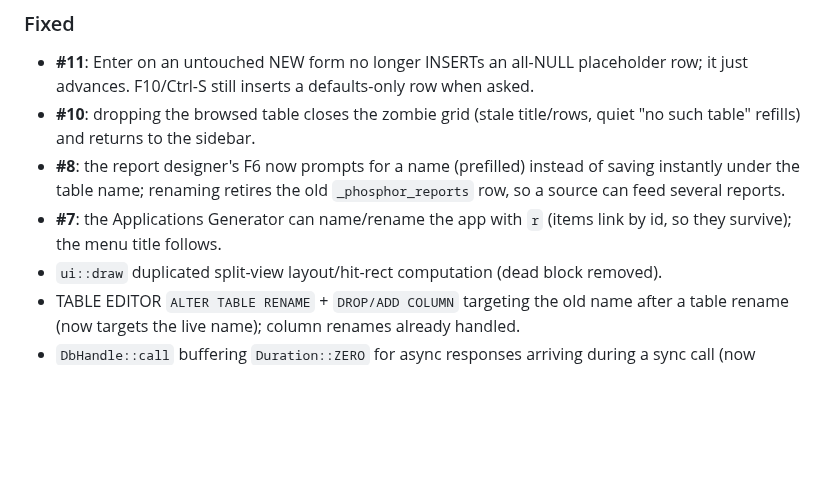
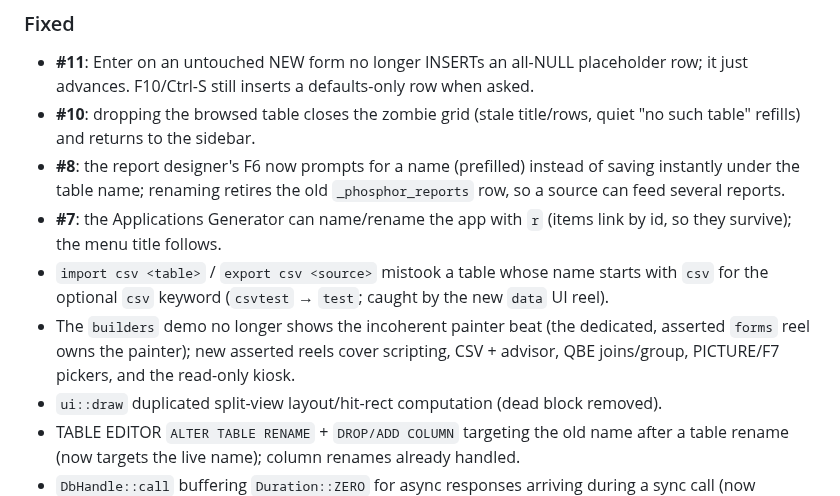
Before and after one commit to awksedgreep/phosphor, a Markdown page: CHANGELOG.md, the part around the change. Rendered like a GitHub page; blank space fills up the shorter version.

```diff
--- a/CHANGELOG.md
+++ b/CHANGELOG.md
@@ -86,6 +86,13 @@
   old `_phosphor_reports` row, so a source can feed several reports.
 - **#7**: the Applications Generator can name/rename the app with `r`
   (items link by id, so they survive); the menu title follows.
+- `import csv <table>` / `export csv <source>` mistook a table whose name
+  starts with `csv` for the optional `csv` keyword (`csvtest` → `test`;
+  caught by the new `data` UI reel).
+- The `builders` demo no longer shows the incoherent painter beat (the
+  dedicated, asserted `forms` reel owns the painter); new asserted reels
+  cover scripting, CSV + advisor, QBE joins/group, PICTURE/F7 pickers,
+  and the read-only kiosk.
 - `ui::draw` duplicated split-view layout/hit-rect computation (dead block removed).
 - TABLE EDITOR `ALTER TABLE RENAME` + `DROP/ADD COLUMN` targeting the old name after a table rename (now targets the live name); column renames already handled.
 - `DbHandle::call` buffering `Duration::ZERO` for async responses arriving during a sync call (now preserves worker-measured latency).
```
Also changed, not shown: README.md (+2 -1 lines), docs/UI-TOUR.md (+5 -0 lines), docs/demo/builders.gif, docs/demo/ui/data.gif (added), docs/demo/ui/kiosk.gif (added), docs/demo/ui/pickers.gif (added), docs/demo/ui/qbeextras.gif (added), docs/demo/ui/scripting.gif (added), 3 other files.
